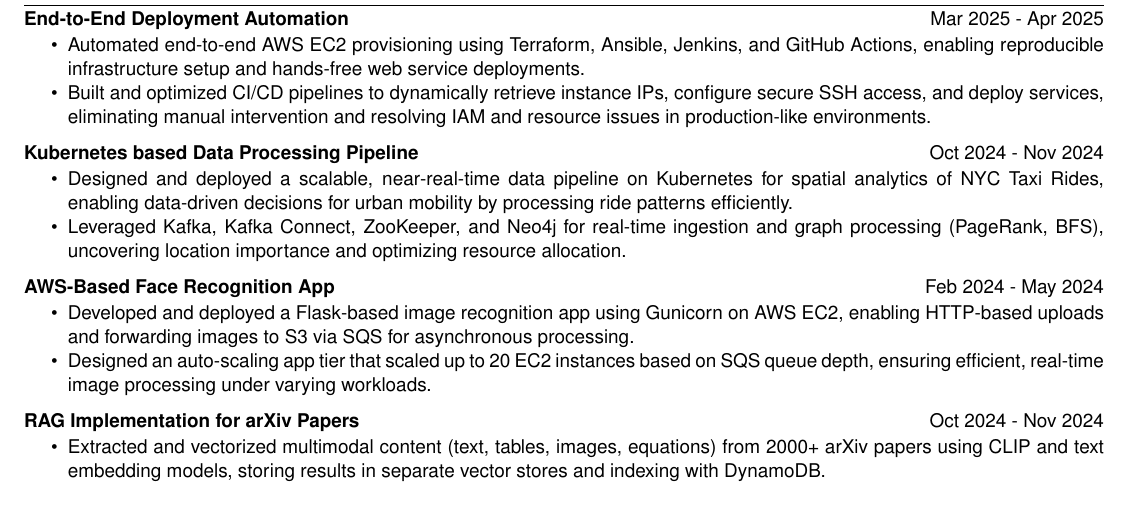
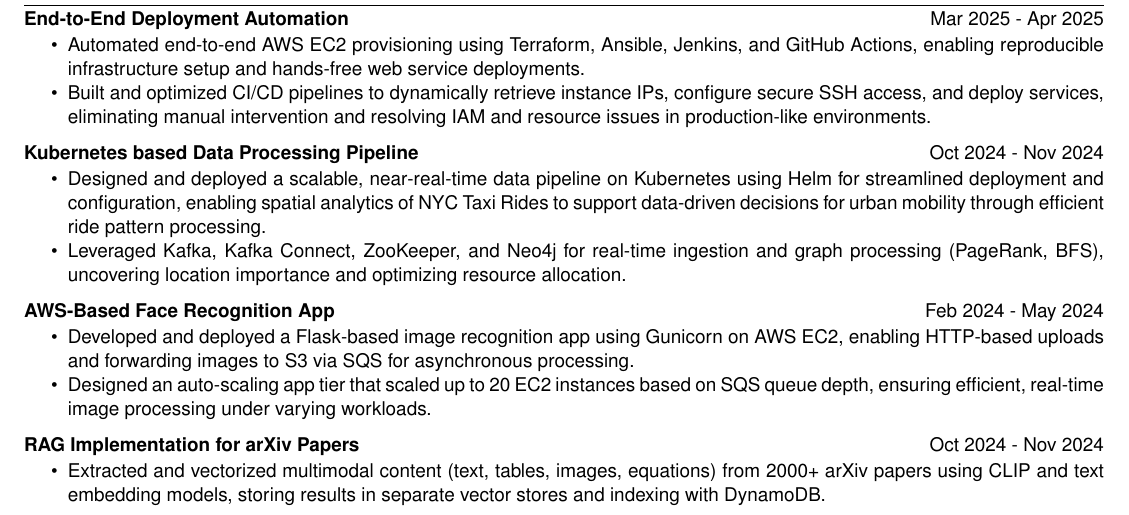
Before and after one commit to Ajtambad/Resume, a LaTeX CV (DevOps/DevOps.tex): part of the page before the commit and part of page 1 of 2 after it, cut so that both start at the same text. Compiled offline with pdfLaTeX.

Commit message:
Added Helm to skills and project

```diff
--- a/DevOps/DevOps.tex
+++ b/DevOps/DevOps.tex
@@ -110,7 +110,7 @@
     \begin{itemize}
         \vspace{-0.5em}
         \itemsep -6pt {}
-        \item Designed and deployed a scalable, near-real-time data pipeline on Kubernetes for spatial analytics of NYC Taxi Rides, enabling data-driven decisions for urban mobility by processing ride patterns efficiently.
+        \item Designed and deployed a scalable, near-real-time data pipeline on Kubernetes using Helm for streamlined deployment and configuration, enabling spatial analytics of NYC Taxi Rides to support data-driven decisions for urban mobility through efficient ride pattern processing.
         \item Leveraged Kafka, Kafka Connect, ZooKeeper, and Neo4j for real-time ingestion and graph processing (PageRank, BFS), uncovering location importance and optimizing resource allocation.
     \end{itemize}
 
```
Also changed, not shown: SDE/SDE.tex (+1 -1 lines).
